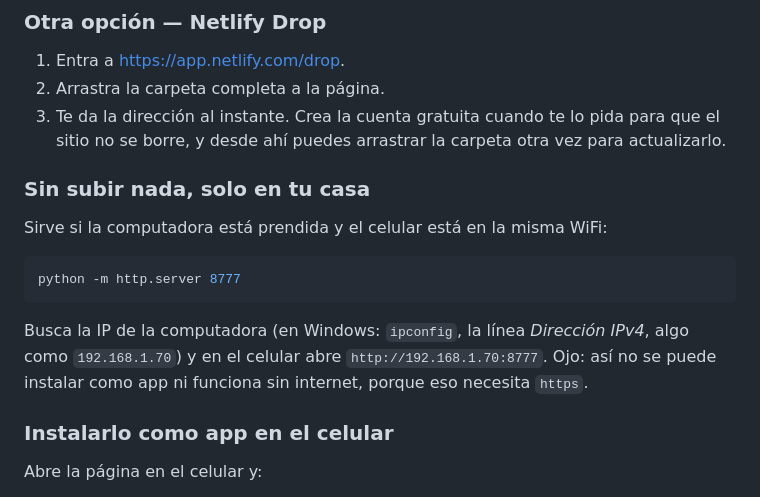
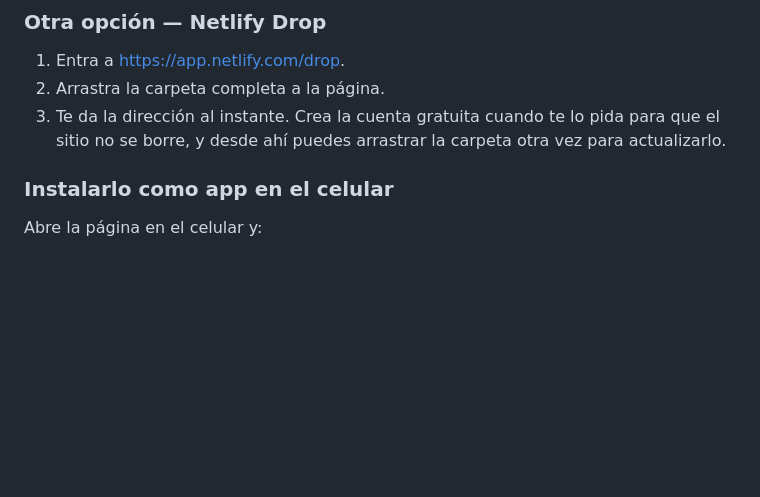
Before and after one commit to aangelpr/generador-de-ejercicios, a Markdown page: README.md, the part around the change. GitHub-like rendering; blank space fills up the shorter version.

Commit message:
README: quitar la direccion IP de ejemplo
Se quita la seccion "Sin subir nada, solo en tu casa", que daba como
ejemplo la IP de una red local. La app ya esta publicada en GitHub Pages,
asi que esa forma de abrirla ya no hace falta. No se tocan archivos de la
app, asi que la cache se queda en v52.

Co-Authored-By: Claude Opus 5.5 <noreply@anthropic.com>
Claude-Session: https://claude.ai/code/session_01QB9BTHFUANyqs5y4DmDraE

````diff
--- a/README.md
+++ b/README.md
@@ -51,18 +51,6 @@ tienen instalada seguirán usando la copia guardada.
 3. Te da la dirección al instante. Crea la cuenta gratuita cuando te lo pida para que
    el sitio no se borre, y desde ahí puedes arrastrar la carpeta otra vez para
    actualizarlo.
-
-### Sin subir nada, solo en tu casa
-
-Sirve si la computadora está prendida y el celular está en la misma WiFi:
-
-```bash
-python -m http.server 8777
-```
-
-Busca la IP de la computadora (en Windows: `ipconfig`, la línea *Dirección IPv4*, algo
-como `192.168.1.70`) y en el celular abre `http://192.168.1.70:8777`. Ojo: así no se
-puede instalar como app ni funciona sin internet, porque eso necesita `https`.
 
 ### Instalarlo como app en el celular
 
````
